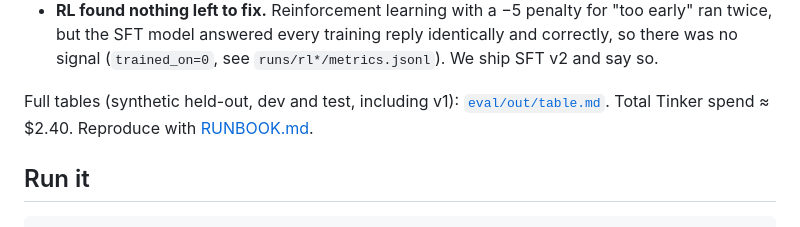
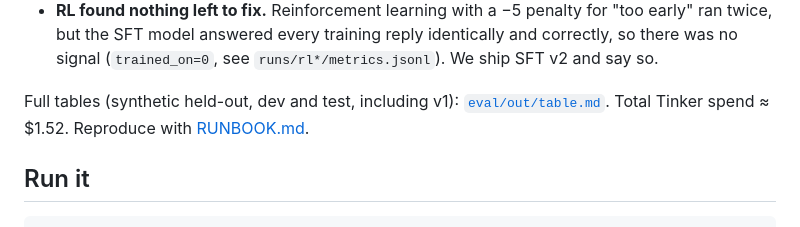
Before and after one commit to derbyps/owemygod, a Markdown page: README.md, the part around the change. Rendered like a GitHub page.

Commit message:
docs: Tinker spend from console ($1.52)
Co-Authored-By: Claude Opus 5.5 <noreply@anthropic.com>

```diff
--- a/README.md
+++ b/README.md
@@ -72,7 +72,7 @@ How we got there, honestly:
   `runs/rl*/metrics.jsonl`). We ship SFT v2 and say so.
 
 Full tables (synthetic held-out, dev and test, including v1): [`eval/out/table.md`](eval/out/table.md). Total Tinker
-spend ≈ $2.40. Reproduce with [RUNBOOK.md](RUNBOOK.md).
+spend ≈ $1.52. Reproduce with [RUNBOOK.md](RUNBOOK.md).
 
 ## Run it
 
```
Also changed, not shown: RUNBOOK.md (+1 -1 lines), docs/devto-post-draft.md (+1 -1 lines).
